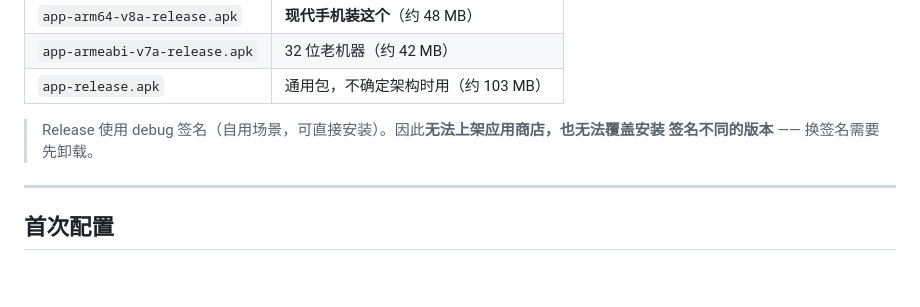
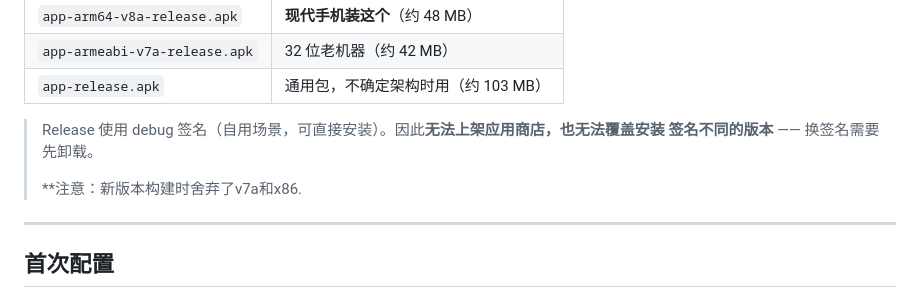
Before and after one commit to hwanloong/PrivTasker, a Markdown page: README.md, the part around the change. Rendered like a GitHub page; blank space fills up the shorter version.

Commit message:
Update README with release APK information
Clarify release APK usage and note architecture changes.

```diff
--- a/README.md
+++ b/README.md
@@ -109,6 +109,8 @@ AI 的回复**没有气泡**，Markdown 直接平铺在背景上（标题、列
 
 > Release 使用 debug 签名（自用场景，可直接安装）。因此**无法上架应用商店，也无法覆盖安装
 > 签名不同的版本** —— 换签名需要先卸载。
+>
+> **注意：新版本构建时舍弃了v7a和x86.
 
 ---
 
```
